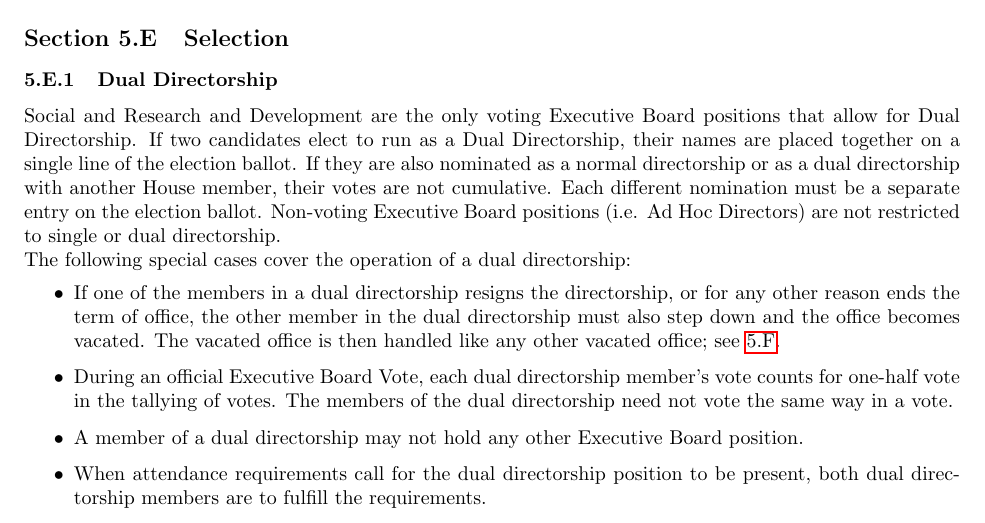
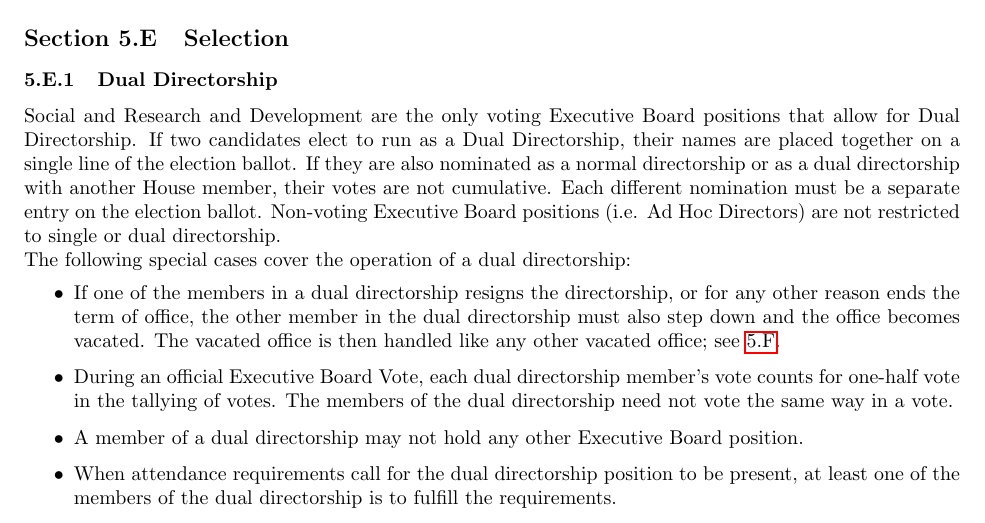
Before and after one commit to ComputerScienceHouse/Constitution, a LaTeX document (constitution.tex): part of page 22 of 29, cut so that both start at the same text. Compiled offline with pdfLaTeX.

Commit message:
Changed last bullet point in 5.F.1 to clarify that only one of the two members has to be present (#142)

```diff
--- a/constitution.tex
+++ b/constitution.tex
@@ -782,7 +782,7 @@ The following special cases cover the operation of a dual directorship:
 	\item During an official Executive Board Vote, each dual directorship member's vote counts for one-half vote in the tallying of votes.
 		The members of the dual directorship need not vote the same way in a vote.
 	\item A member of a dual directorship may not hold any other Executive Board position.
-	\item When attendance requirements call for the dual directorship position to be present, both dual directorship members are to fulfill the requirements.
+	\item When attendance requirements call for the dual directorship position to be present, at least one of the members of the dual directorship is to fulfill the requirements.
 \end{itemize}
 \asubsection{Selection of the Chairperson, Evaluations Director, Social Director(s), Financial Director, House Improvements Director, House History Director, Research and Development Director(s), Public Relations Director}
 \begin{enumerate}
```
